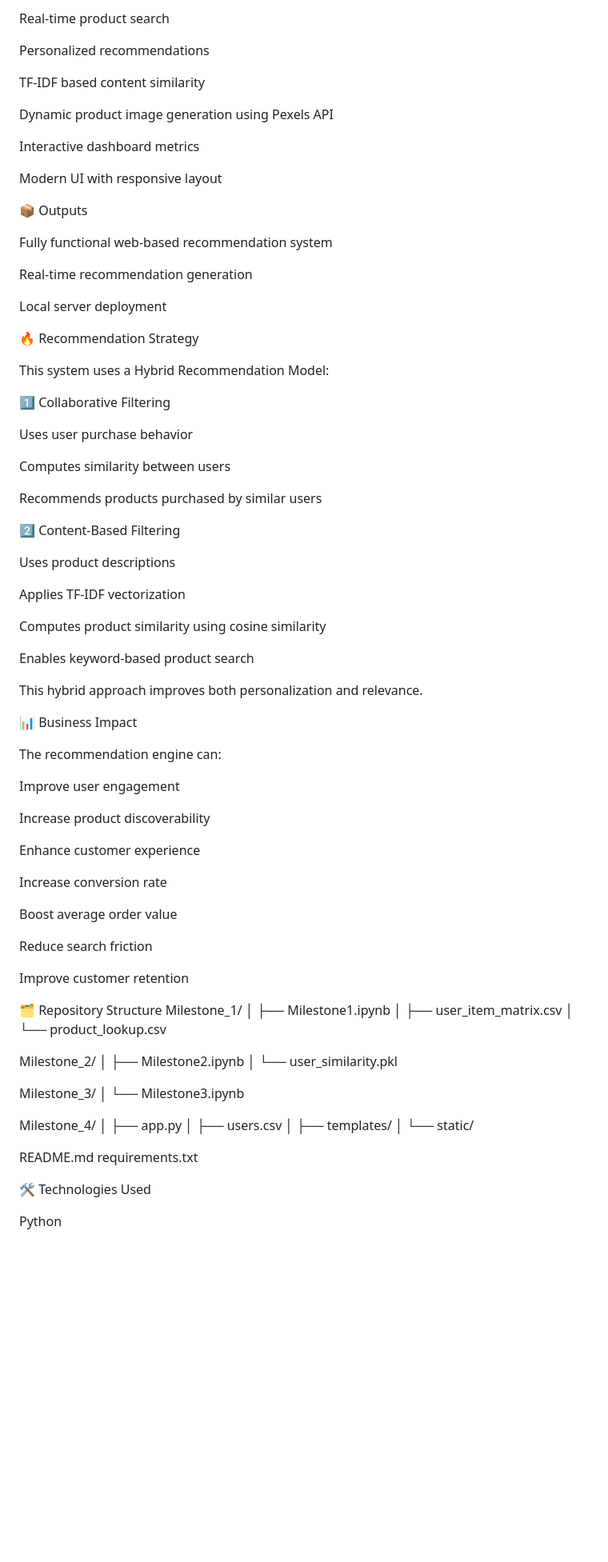
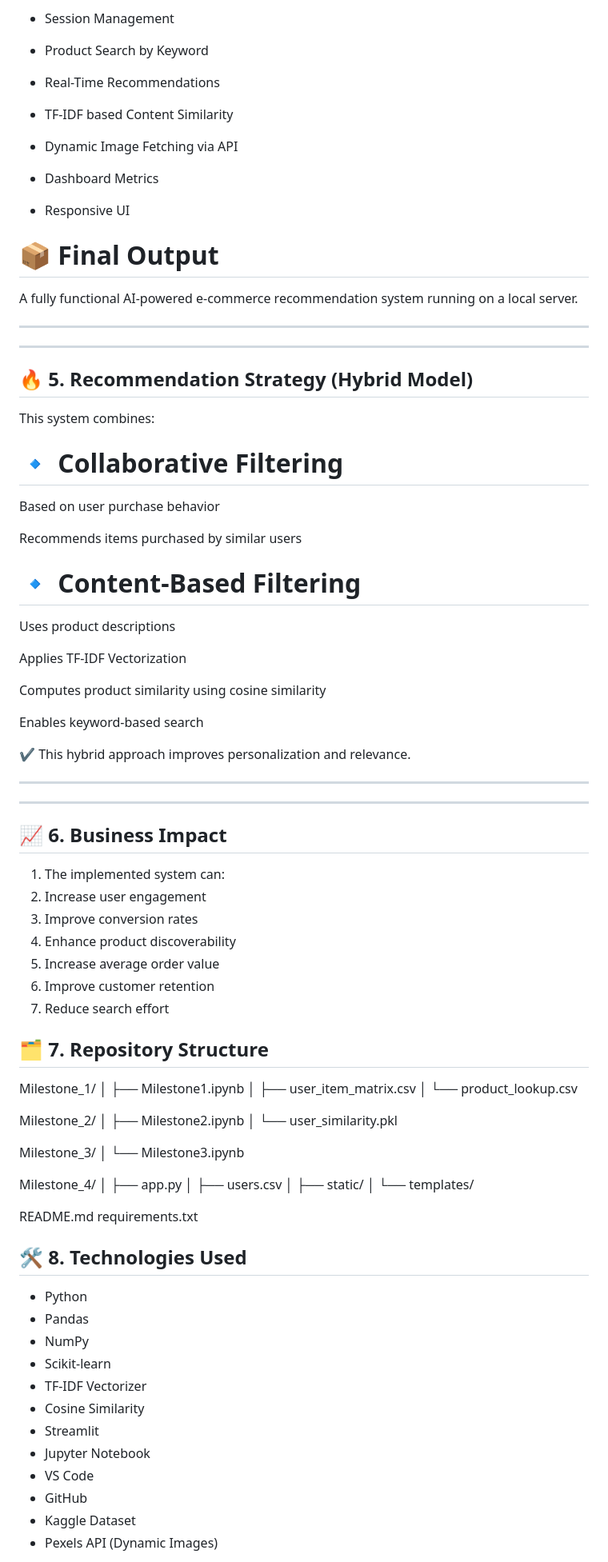
Before and after one commit to devoloperMadhuja/AI-Enabled-Recommendation-Engine-for-an-E-commerce-Platform, a Markdown page: README.md, the part around one of its changes. Shown at 80% size. Drawn GitHub-style; blank space fills up the shorter version.

```diff
--- a/README.md
+++ b/README.md
@@ -156,67 +167,61 @@ Session management
 
-Real-time product search
+- Session Management
 
-Personalized recommendations
+- Product Search by Keyword
 
-TF-IDF based content similarity
+- Real-Time Recommendations
 
-Dynamic product image generation using Pexels API
+- TF-IDF based Content Similarity
 
-Interactive dashboard metrics
+- Dynamic Image Fetching via API
 
-Modern UI with responsive layout
+- Dashboard Metrics
 
-📦 Outputs
+ - Responsive UI
 
-Fully functional web-based recommendation system
+# 📦 Final Output
 
-Real-time recommendation generation
+A fully functional AI-powered e-commerce recommendation system running on a local server.
 
-Local server deployment
+---
+---
 
-🔥 Recommendation Strategy
+## 🔥 5. Recommendation Strategy (Hybrid Model)
 
-This system uses a Hybrid Recommendation Model:
+This system combines:
 
-1️⃣ Collaborative Filtering
+# 🔹 Collaborative Filtering
 
-Uses user purchase behavior
+Based on user purchase behavior
 
-Computes similarity between users
+Recommends items purchased by similar users
 
-Recommends products purchased by similar users
-
-2️⃣ Content-Based Filtering
+# 🔹 Content-Based Filtering
 
 Uses product descriptions
 
-Applies TF-IDF vectorization
+Applies TF-IDF Vectorization
 
 Computes product similarity using cosine similarity
 
-Enables keyword-based product search
+Enables keyword-based search
 
-This hybrid approach improves both personalization and relevance.
+✔ This hybrid approach improves personalization and relevance.
 
-📊 Business Impact
+---
+---
 
-The recommendation engine can:
+## 📈 6. Business Impact
 
-Improve user engagement
+1. The implemented system can:
+2. Increase user engagement
+3. Improve conversion rates
+4. Enhance product discoverability
+5. Increase average order value
+6. Improve customer retention
+7. Reduce search effort
 
-Increase product discoverability
-
-Enhance customer experience
-
-Increase conversion rate
-
-Boost average order value
-
-Reduce search friction
-
-Improve customer retention
-
-🗂️ Repository Structure
+## 🗂️ 7. Repository Structure
 Milestone_1/
 │ ├── Milestone1.ipynb
 │ ├── user_item_matrix.csv
@@ -232,13 +237,24 @@ Milestone_3/
 Milestone_4/
 │ ├── app.py
 │ ├── users.csv
-│ ├── templates/
-│ └── static/
+│ ├── static/
+│ └── templates/
 
 README.md
 requirements.txt
 
-🛠️ Technologies Used
+## 🛠️ 8. Technologies Used
 
-Python
+- Python
+- Pandas
+- NumPy
+- Scikit-learn
+- TF-IDF Vectorizer
+- Cosine Similarity
+- Streamlit
+- Jupyter Notebook
+- VS Code
+- GitHub
+- Kaggle Dataset
+- Pexels API (Dynamic Images)
 
```
Also changed, not shown: other parts of README.md (+116 -146 lines).
